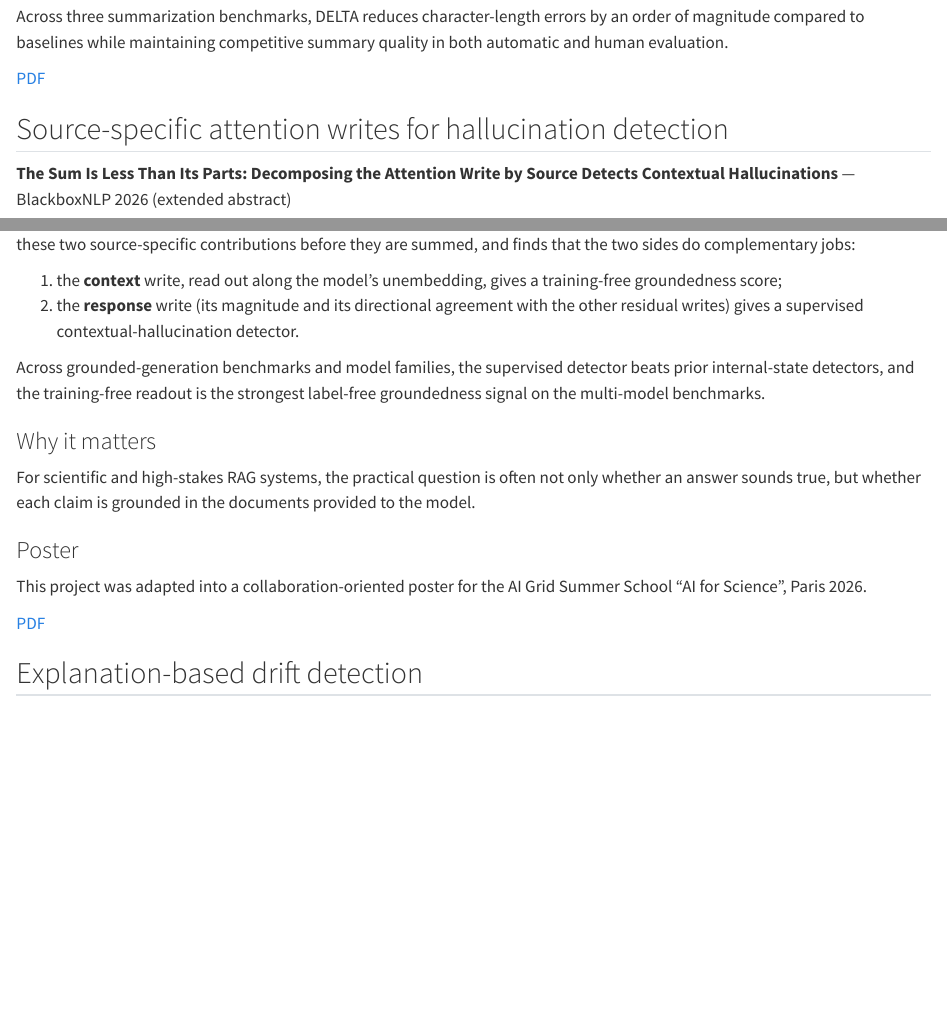
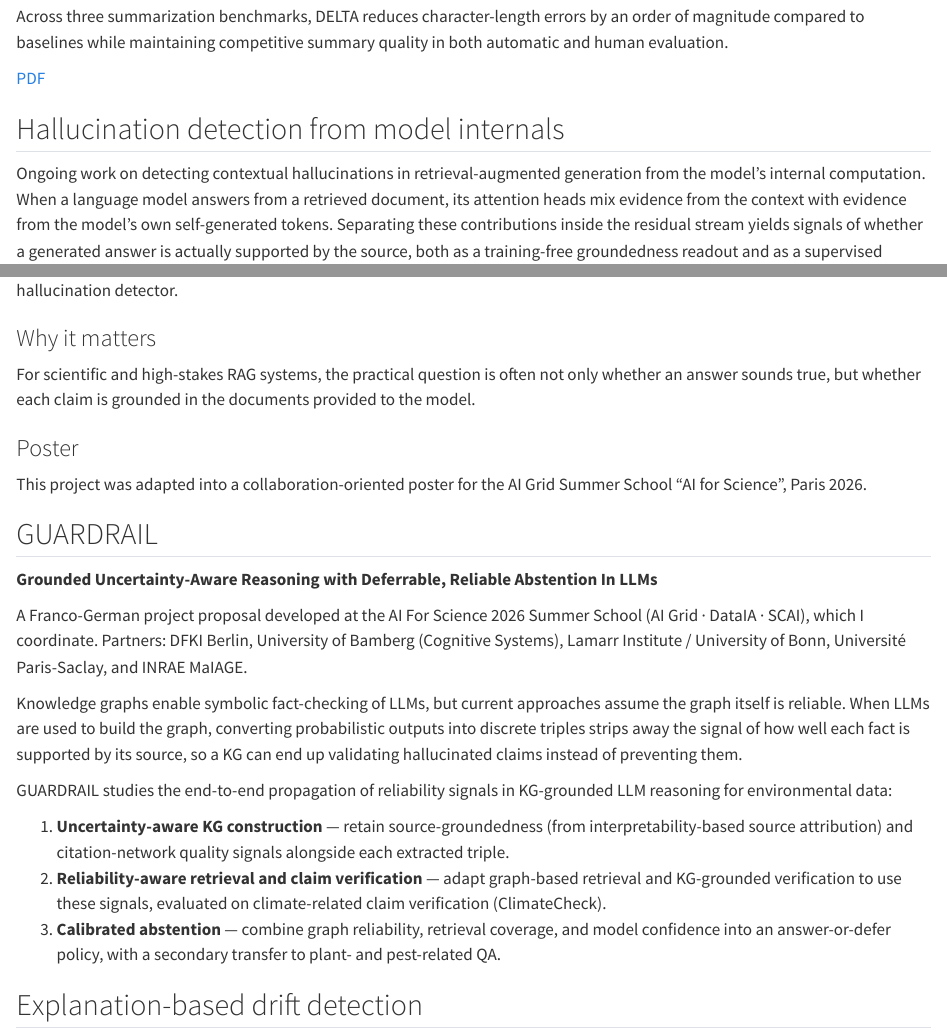
Before and after one commit to steffencastle/steffencastle.github.io, a Quarto document (projects.qmd): the page in a window 1100 px wide, from 370 px down, and a second part further down, joined at a grey line. Rendered offline with R 4.5, knitr and Pandoc in place of Quarto, with nearby package versions.

Commit message:
Remove hallucination-detection paper title/PDF pending anonymous review; add GUARDRAIL project
Co-Authored-By: Claude Opus 5 <noreply@anthropic.com>

```diff
--- a/projects.qmd
+++ b/projects.qmd
@@ -14,16 +14,9 @@ Across three summarization benchmarks, DELTA reduces character-length errors by
 
 [PDF](assets/papers/castle2026delta.pdf)
 
-## Source-specific attention writes for hallucination detection {#source-writes}
+## Hallucination detection from model internals {#hallucination-detection}
 
-**The Sum Is Less Than Its Parts: Decomposing the Attention Write by Source Detects Contextual Hallucinations** — BlackboxNLP 2026 (extended abstract)
-
-When a language model answers from a retrieved document, its attention heads mix evidence from the context with evidence from the model's own self-generated tokens and write the *sum* into the residual stream. This work splits each head's write into these two source-specific contributions before they are summed, and finds that the two sides do complementary jobs:
-
-1. the **context** write, read out along the model's unembedding, gives a training-free groundedness score;
-2. the **response** write (its magnitude and its directional agreement with the other residual writes) gives a supervised contextual-hallucination detector.
-
-Across grounded-generation benchmarks and model families, the supervised detector beats prior internal-state detectors, and the training-free readout is the strongest label-free groundedness signal on the multi-model benchmarks.
+Ongoing work on detecting contextual hallucinations in retrieval-augmented generation from the model's internal computation. When a language model answers from a retrieved document, its attention heads mix evidence from the context with evidence from the model's own self-generated tokens. Separating these contributions inside the residual stream yields signals of whether a generated answer is actually supported by the source, both as a training-free groundedness readout and as a supervised hallucination detector.
 
 ### Why it matters
 
@@ -33,7 +26,19 @@ For scientific and high-stakes RAG systems, the practical question is often not
 
 This project was adapted into a collaboration-oriented poster for the AI Grid Summer School "AI for Science", Paris 2026.
 
-[PDF](assets/papers/castle2026sumlessparts.pdf)
+## GUARDRAIL {#guardrail}
+
+**Grounded Uncertainty-Aware Reasoning with Deferrable, Reliable Abstention In LLMs**
+
+A Franco-German project proposal developed at the AI For Science 2026 Summer School (AI Grid · DataIA · SCAI), which I coordinate. Partners: DFKI Berlin, University of Bamberg (Cognitive Systems), Lamarr Institute / University of Bonn, Université Paris-Saclay, and INRAE MaIAGE.
+
+Knowledge graphs enable symbolic fact-checking of LLMs, but current approaches assume the graph itself is reliable. When LLMs are used to build the graph, converting probabilistic outputs into discrete triples strips away the signal of how well each fact is supported by its source, so a KG can end up validating hallucinated claims instead of preventing them.
+
+GUARDRAIL studies the end-to-end propagation of reliability signals in KG-grounded LLM reasoning for environmental data:
+
+1. **Uncertainty-aware KG construction** — retain source-groundedness (from interpretability-based source attribution) and citation-network quality signals alongside each extracted triple.
+2. **Reliability-aware retrieval and claim verification** — adapt graph-based retrieval and KG-grounded verification to use these signals, evaluated on climate-related claim verification (ClimateCheck).
+3. **Calibrated abstention** — combine graph reliability, retrieval coverage, and model confidence into an answer-or-defer policy, with a secondary transfer to plant- and pest-related QA.
 
 ## Explanation-based drift detection
 
```
Also changed, not shown: index.qmd (+12 -6 lines), publications.qmd (+0 -2 lines), assets/papers/castle2026sumlessparts.pdf (deleted), docs/search.json, 5 other files.
